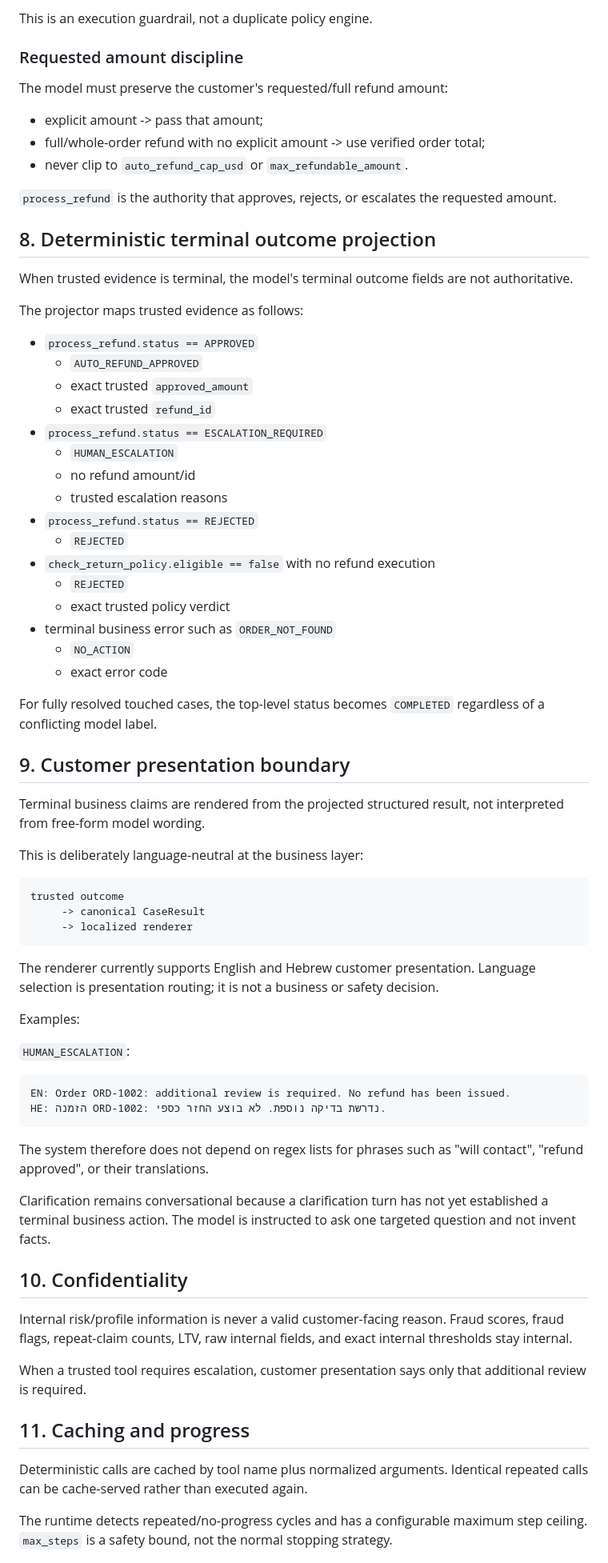
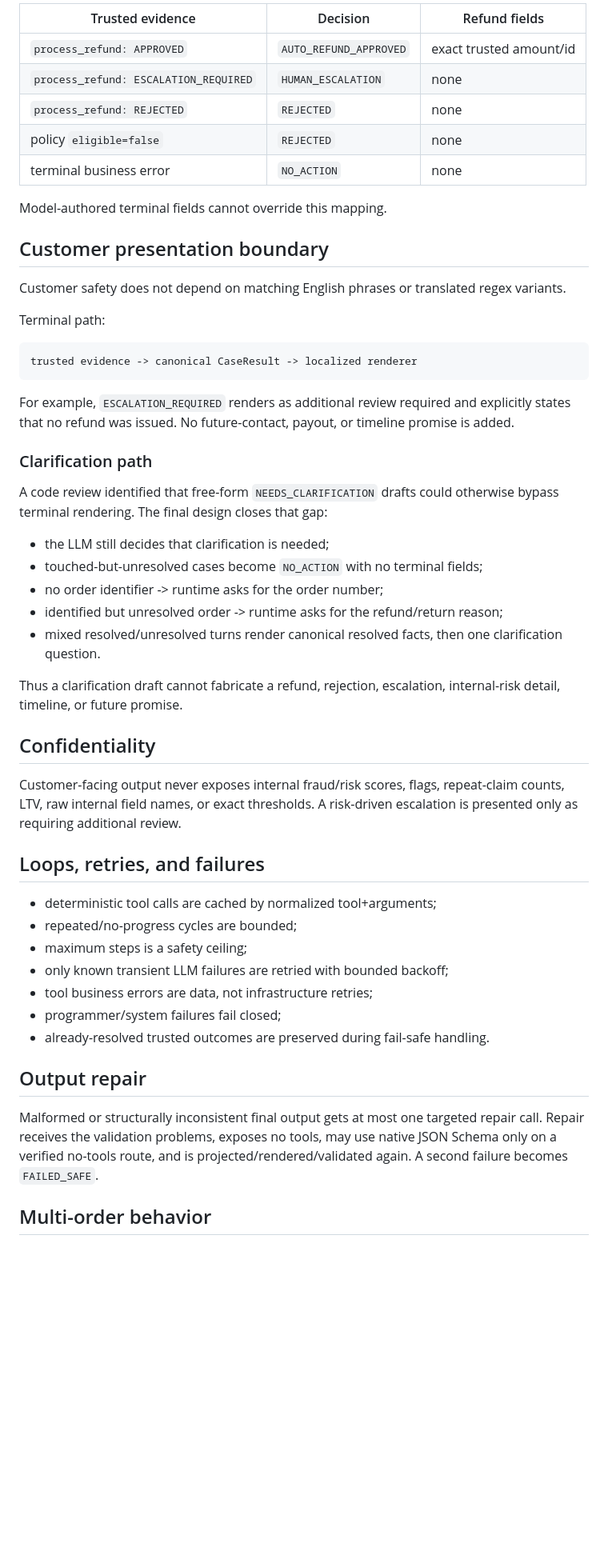
Before and after one commit to OfekYosef-D/place-il-quest4-globalcart-agent, a Markdown page: docs/IMPLEMENTATION_SPEC.md, the part around one of its changes. Shown at 80% size. Rendered like a GitHub page; blank space fills up the shorter version.

Commit message:
docs: finalize runtime contract after review

````diff
--- a/docs/IMPLEMENTATION_SPEC.md
+++ b/docs/IMPLEMENTATION_SPEC.md
@@ -143,77 +94,55 @@ Only the four supplied tools are executable. Unknown tool names are recorded and
 
-This is an execution guardrail, not a duplicate policy engine.
+| Trusted evidence | Decision | Refund fields |
+| --- | --- | --- |
+| `process_refund: APPROVED` | `AUTO_REFUND_APPROVED` | exact trusted amount/id |
+| `process_refund: ESCALATION_REQUIRED` | `HUMAN_ESCALATION` | none |
+| `process_refund: REJECTED` | `REJECTED` | none |
+| policy `eligible=false` | `REJECTED` | none |
+| terminal business error | `NO_ACTION` | none |
 
-### Requested amount discipline
+Model-authored terminal fields cannot override this mapping.
 
-The model must preserve the customer's requested/full refund amount:
+## Customer presentation boundary
 
-- explicit amount -> pass that amount;
-- full/whole-order refund with no explicit amount -> use verified order total;
-- never clip to `auto_refund_cap_usd` or `max_refundable_amount`.
+Customer safety does not depend on matching English phrases or translated regex variants.
 
-`process_refund` is the authority that approves, rejects, or escalates the requested amount.
-
-## 8. Deterministic terminal outcome projection
-
-When trusted evidence is terminal, the model's terminal outcome fields are not authoritative.
-
-The projector maps trusted evidence as follows:
-
-- `process_refund.status == APPROVED`
-  - `AUTO_REFUND_APPROVED`
-  - exact trusted `approved_amount`
-  - exact trusted `refund_id`
-- `process_refund.status == ESCALATION_REQUIRED`
-  - `HUMAN_ESCALATION`
-  - no refund amount/id
-  - trusted escalation reasons
-- `process_refund.status == REJECTED`
-  - `REJECTED`
-- `check_return_policy.eligible == false` with no refund execution
-  - `REJECTED`
-  - exact trusted policy verdict
-- terminal business error such as `ORDER_NOT_FOUND`
-  - `NO_ACTION`
-  - exact error code
-
-For fully resolved touched cases, the top-level status becomes `COMPLETED` regardless of a conflicting model label.
-
-## 9. Customer presentation boundary
-
-Terminal business claims are rendered from the projected structured result, not interpreted from free-form model wording.
-
-This is deliberately language-neutral at the business layer:
+Terminal path:
 
 ```text
-trusted outcome
-     -> canonical CaseResult
-     -> localized renderer
+trusted evidence -> canonical CaseResult -> localized renderer
 ```
 
-The renderer currently supports English and Hebrew customer presentation. Language selection is presentation routing; it is not a business or safety decision.
+For example, `ESCALATION_REQUIRED` renders as additional review required and explicitly states that no refund was issued. No future-contact, payout, or timeline promise is added.
 
-Examples:
+### Clarification path
 
-`HUMAN_ESCALATION`:
+A code review identified that free-form `NEEDS_CLARIFICATION` drafts could otherwise bypass terminal rendering. The final design closes that gap:
 
-```text
-EN: Order ORD-1002: additional review is required. No refund has been issued.
-HE: הזמנה ORD-1002: נדרשת בדיקה נוספת. לא בוצע החזר כספי.
-```
+- the LLM still decides that clarification is needed;
+- touched-but-unresolved cases become `NO_ACTION` with no terminal fields;
+- no order identifier -> runtime asks for the order number;
+- identified but unresolved order -> runtime asks for the refund/return reason;
+- mixed resolved/unresolved turns render canonical resolved facts, then one clarification question.
 
-The system therefore does not depend on regex lists for phrases such as "will contact", "refund approved", or their translations.
+Thus a clarification draft cannot fabricate a refund, rejection, escalation, internal-risk detail, timeline, or future promise.
 
-Clarification remains conversational because a clarification turn has not yet established a terminal business action. The model is instructed to ask one targeted question and not invent facts.
+## Confidentiality
 
-## 10. Confidentiality
+Customer-facing output never exposes internal fraud/risk scores, flags, repeat-claim counts, LTV, raw internal field names, or exact thresholds. A risk-driven escalation is presented only as requiring additional review.
 
-Internal risk/profile information is never a valid customer-facing reason. Fraud scores, fraud flags, repeat-claim counts, LTV, raw internal fields, and exact internal thresholds stay internal.
+## Loops, retries, and failures
 
-When a trusted tool requires escalation, customer presentation says only that additional review is required.
+- deterministic tool calls are cached by normalized tool+arguments;
+- repeated/no-progress cycles are bounded;
+- maximum steps is a safety ceiling;
+- only known transient LLM failures are retried with bounded backoff;
+- tool business errors are data, not infrastructure retries;
+- programmer/system failures fail closed;
+- already-resolved trusted outcomes are preserved during fail-safe handling.
 
-## 11. Caching and progress
+## Output repair
 
-Deterministic calls are cached by tool name plus normalized arguments. Identical repeated calls can be cache-served rather than executed again.
+Malformed or structurally inconsistent final output gets at most one targeted repair call. Repair receives the validation problems, exposes no tools, may use native JSON Schema only on a verified no-tools route, and is projected/rendered/validated again. A second failure becomes `FAILED_SAFE`.
 
-The runtime detects repeated/no-progress cycles and has a configurable maximum step ceiling. `max_steps` is a safety bound, not the normal stopping strategy.
+## Multi-order behavior
 
````
Also changed, not shown: other parts of docs/IMPLEMENTATION_SPEC.md (+64 -179 lines).
